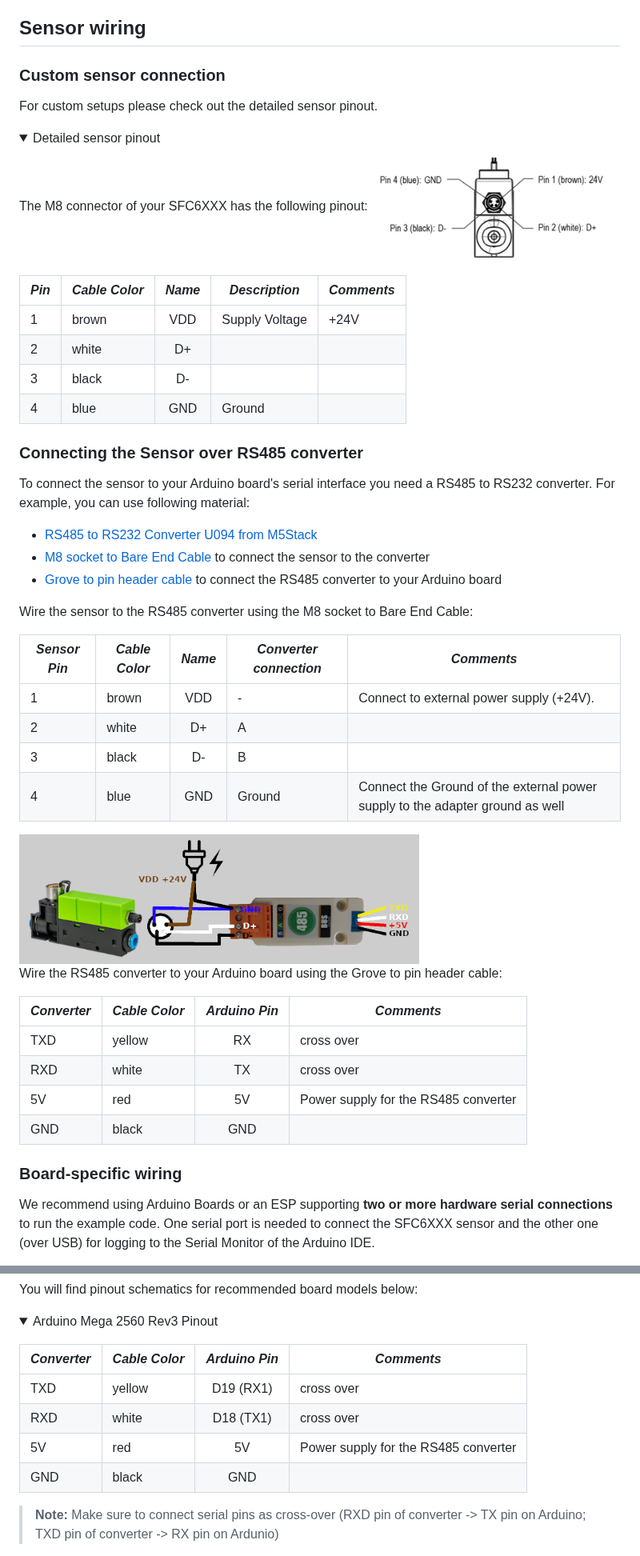
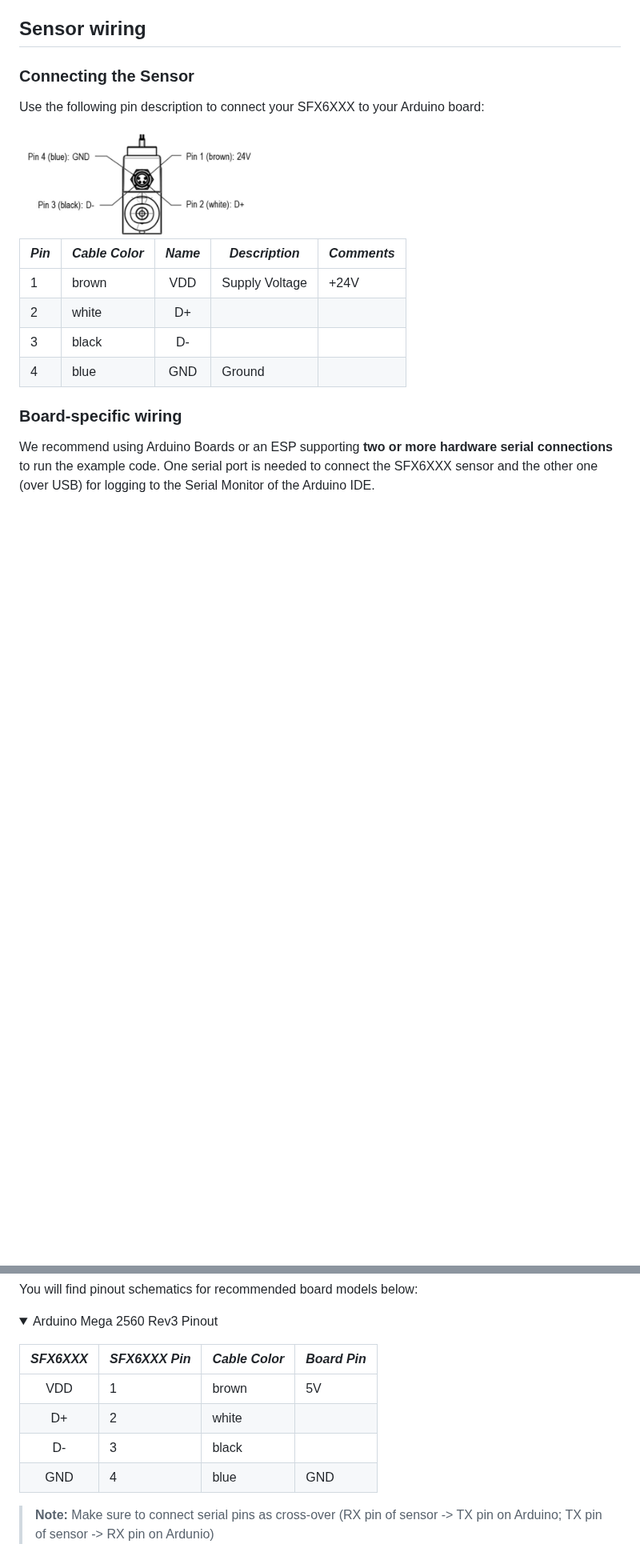
Before and after one commit to Sensirion/arduino-uart-sfx6xxx, a Markdown page: README.md, 2 parts joined by grey strips. Shown at 80% size. Drawn GitHub-style; pictures changed too: images/product-pinout-sfx6xxx.png (added); folded sections open; blank space fills up the shorter version.

```diff
--- a/README.md
+++ b/README.md
@@ -47,18 +51,11 @@ manager or `Add .ZIP Library`
 
 ## Sensor wiring
 
-### Custom sensor connection
+### Connecting the Sensor
 
-For custom setups please check out the detailed sensor pinout.
+Use the following pin description to connect your SFX6XXX to your Arduino board:
 
-<details>
-<summary>
-Detailed sensor pinout
-</summary>
-<p>
-The M8 connector of your SFC6XXX has the following pinout:
-
-<img src="images/product-pinout-sfc6xxx.png" width="300px">
+<img src="images/product-pinout-sfx6xxx.png" width="300px">
 
 | *Pin* | *Cable Color* | *Name* | *Description*  | *Comments* |
 |-------|---------------|:------:|----------------|------------|
@@ -67,46 +64,12 @@ The M8 connector of your SFC6XXX has the following pinout:
 | 3 | black | D- |  |
 | 4 | blue | GND | Ground |
 
-</p>
-</details>
-</br>
-
-### Connecting the Sensor over RS485 converter
-
-To connect the sensor to your Arduino board's serial interface you need a RS485 to RS232 converter. For example, you can use following material:
-
-- [RS485 to RS232 Converter U094 from M5Stack](https://www.distrelec.ch/en/isolated-rs485-transceiver-unit-m5stack-u094/p/30185750)
-- [M8 socket to Bare End Cable](https://www.distrelec.ch/en/actuator-sensor-cable-m8-socket-bare-end-conductors-5m-phoenix-contact-1681842/p/11033799) to connect the sensor to the converter
-- [Grove to pin header cable](https://www.distrelec.ch/en/grove-pin-male-jumper-to-grove-seeed-studio-110990210/p/30118352) to connect the RS485 converter to your Arduino board
-
-
-Wire the sensor to the RS485 converter using the M8 socket to Bare End Cable:
-
-| *Sensor Pin* | *Cable Color* | *Name* | *Converter connection*  | *Comments* |
-|--------------|---------------|:-------------:|------------|------------|
-| 1 | brown | VDD | - | Connect to external power supply (+24V).
-| 2 | white | D+ | A |
-| 3 | black | D- | B |
-| 4 | blue | GND | Ground | Connect the Ground of the external power supply to the adapter ground as well
-
-<img src="images/SFC6xxxRS485ConverterPinout.png" width="500px">
-
-Wire the RS485 converter to your Arduino board using the Grove to pin header cable:
-
-| *Converter* | *Cable Color* | *Arduino Pin* | *Comments* |
-|--------------|---------------|:-------------:|------------|
-| TXD | yellow | RX | cross over |
-| RXD | white | TX | cross over |
-| 5V | red | 5V | Power supply for the RS485 converter |
-| GND | black | GND |  |
-
-
 
 
 ### Board-specific wiring
 
 We recommend using Arduino Boards or an ESP supporting **two or more hardware serial connections**
-to run the example code. One serial port is needed to connect the SFC6XXX sensor and the other one
+to run the example code. One serial port is needed to connect the SFX6XXX sensor and the other one
 (over USB) for logging to the Serial Monitor of the Arduino IDE.
 
 Arduino Uno, Micro and Nano have only one hardware serial connection and are therefore not recommended to use.
@@ -119,15 +82,17 @@ You will find pinout schematics for recommended board models below:
 <details><summary>Arduino Mega 2560 Rev3 Pinout</summary>
 <p>
 
-| *Converter* | *Cable Color* | *Arduino Pin* | *Comments* |
-|--------------|---------------|:-------------:|------------|
-| TXD | yellow | D19 (RX1)  | cross over |
-| RXD | white | D18 (TX1) | cross over |
-| 5V | red | 5V | Power supply for the RS485 converter |
-| GND | black | GND |  |
+| *SFX6XXX* | *SFX6XXX Pin* | *Cable Color* | *Board Pin* |
+| :---: | --- | --- | --- |
+| VDD | 1 | brown | 5V |
+| D+ | 2 | white |  |
+| D- | 3 | black |  |
+| GND | 4 | blue | GND |
 
 
-> **Note:** Make sure to connect serial pins as cross-over (RXD pin of converter -> TX pin on Arduino; TXD pin of converter -> RX pin on Ardunio)
+
+
+> **Note:** Make sure to connect serial pins as cross-over (RX pin of sensor -> TX pin on Arduino; TX pin of sensor -> RX pin on Ardunio)
 
 <img src="images/Arduino-uart-Mega-2560-Rev3-pinout-5V.png" width="600px">
 </p>
```
Also changed, not shown: other parts of README.md (+21 -17 lines), CHANGELOG.md (+1 -1 lines), images/product-image-sfx6xxx.png (added), 5 other files.
